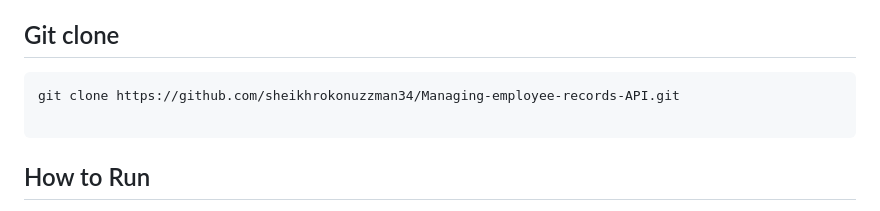
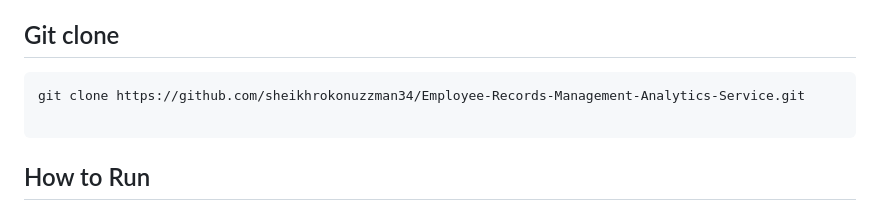
Before and after one commit to sheikhrokonuzzman34/Employee-Records-Management-Analytics-Service, a Markdown page: README.md, the part around the change. Drawn GitHub-style.

````diff
--- a/README.md
+++ b/README.md
@@ -4,7 +4,7 @@ This Django-based API manages employee records and provides analytical insights.
 
 ## Git clone
    ```bash
-   git clone https://github.com/sheikhrokonuzzman34/Managing-employee-records-API.git
+   git clone https://github.com/sheikhrokonuzzman34/Employee-Records-Management-Analytics-Service.git
 
    ```
 
````
